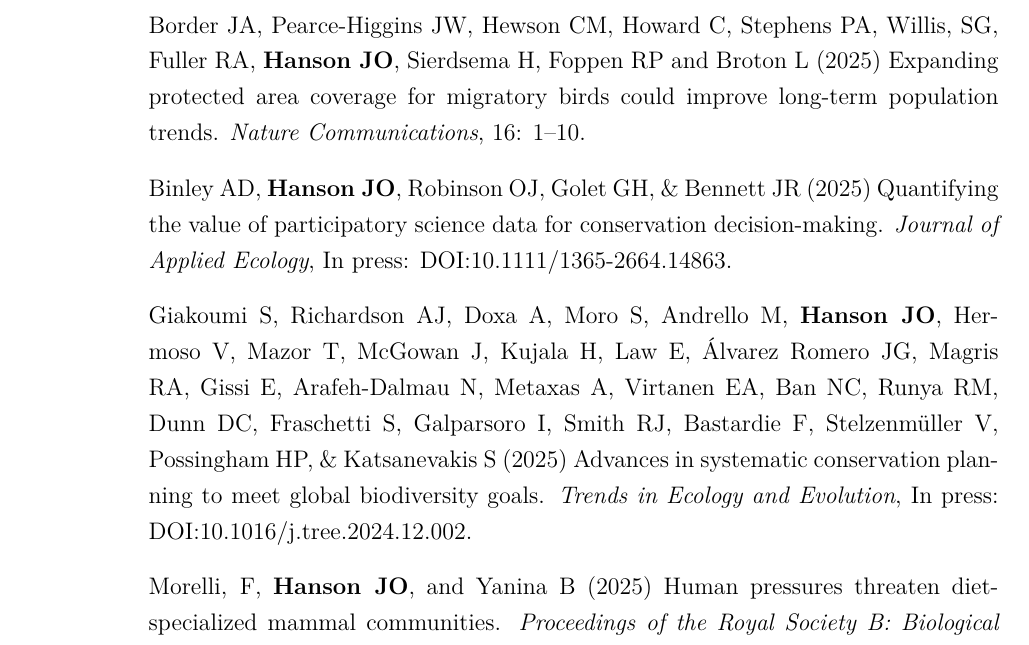
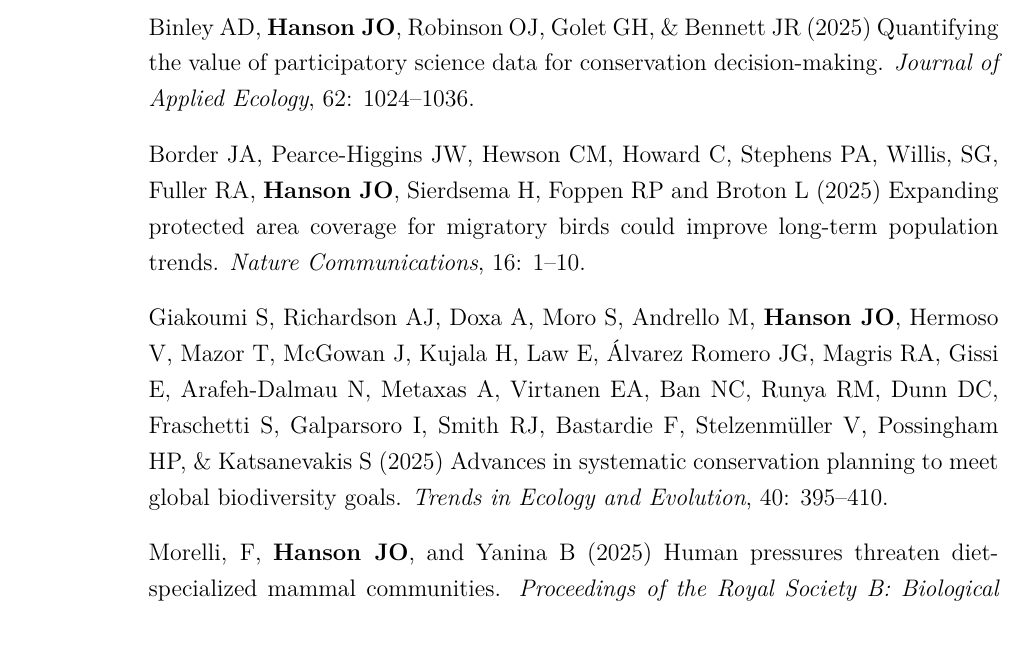
Before and after one commit to jeffreyhanson/jeffreyhanson.github.io, a LaTeX CV (assets/jeffrey-hanson-cv.tex): part of page 2 of 9, cut so that both start at the same text. Compiled offline with pdfLaTeX.

Commit message:
update in press pubs

```diff
--- a/assets/jeffrey-hanson-cv.tex
+++ b/assets/jeffrey-hanson-cv.tex
@@ -54,11 +54,11 @@
 
 \item[2025] \textbf{Hanson JO}, Schuster R, Strimas‐Mackey M, Morrell N, Edwards BPM, Arcese P, Bennett JR, \& Possingham HP (2025) Systematic conservation prioritization with the prioritizr R package. \textit{Conservation Biology}, 39: e14376.
 
+\item[] Binley AD, \textbf{Hanson JO}, Robinson OJ, Golet GH, \& Bennett JR (2025) Quantifying the value of participatory science data for conservation decision-making. \textit{Journal of Applied Ecology}, 62: 1024--1036.
+
 \item[] Border JA, Pearce-Higgins JW, Hewson CM, Howard C, Stephens PA, Willis, SG, Fuller RA, \textbf{Hanson JO}, Sierdsema H, Foppen RP and Broton L (2025) Expanding protected area coverage for migratory birds could improve long-term population trends. \textit{Nature Communications}, 16: 1--10.
 
-\item[] Binley AD, \textbf{Hanson JO}, Robinson OJ, Golet GH, \& Bennett JR (2025) Quantifying the value of participatory science data for conservation decision-making. \textit{Journal of Applied Ecology}, In press: DOI:10.1111/1365-2664.14863.
-
-\item[] Giakoumi S, Richardson AJ, Doxa A, Moro S, Andrello M, \textbf{Hanson JO}, Hermoso V, Mazor T, McGowan J, Kujala H, Law E, Álvarez Romero JG, Magris RA, Gissi E, Arafeh-Dalmau N, Metaxas A, Virtanen EA, Ban NC, Runya RM, Dunn DC, Fraschetti S, Galparsoro I, Smith RJ, Bastardie F, Stelzenmüller V, Possingham HP, \& Katsanevakis S (2025) Advances in systematic conservation planning to meet global biodiversity goals. \textit{Trends in Ecology and Evolution}, In press: DOI:10.1016/j.tree.2024.12.002.
+\item[] Giakoumi S, Richardson AJ, Doxa A, Moro S, Andrello M, \textbf{Hanson JO}, Hermoso V, Mazor T, McGowan J, Kujala H, Law E, Álvarez Romero JG, Magris RA, Gissi E, Arafeh-Dalmau N, Metaxas A, Virtanen EA, Ban NC, Runya RM, Dunn DC, Fraschetti S, Galparsoro I, Smith RJ, Bastardie F, Stelzenmüller V, Possingham HP, \& Katsanevakis S (2025) Advances in systematic conservation planning to meet global biodiversity goals. \textit{Trends in Ecology and Evolution}, 40: 395--410.
 
 \item[] Morelli, F, \textbf{Hanson JO}, and Yanina B (2025) Human pressures threaten diet-specialized mammal communities. \textit{Proceedings of the Royal Society B: Biological Sciences}, 292: 20241735.
 
```
Also changed, not shown: _posts/publications/2015-11-22-research-articles.md (+2 -2 lines), assets/jeffrey-hanson-cv.pdf, 1 other file.
